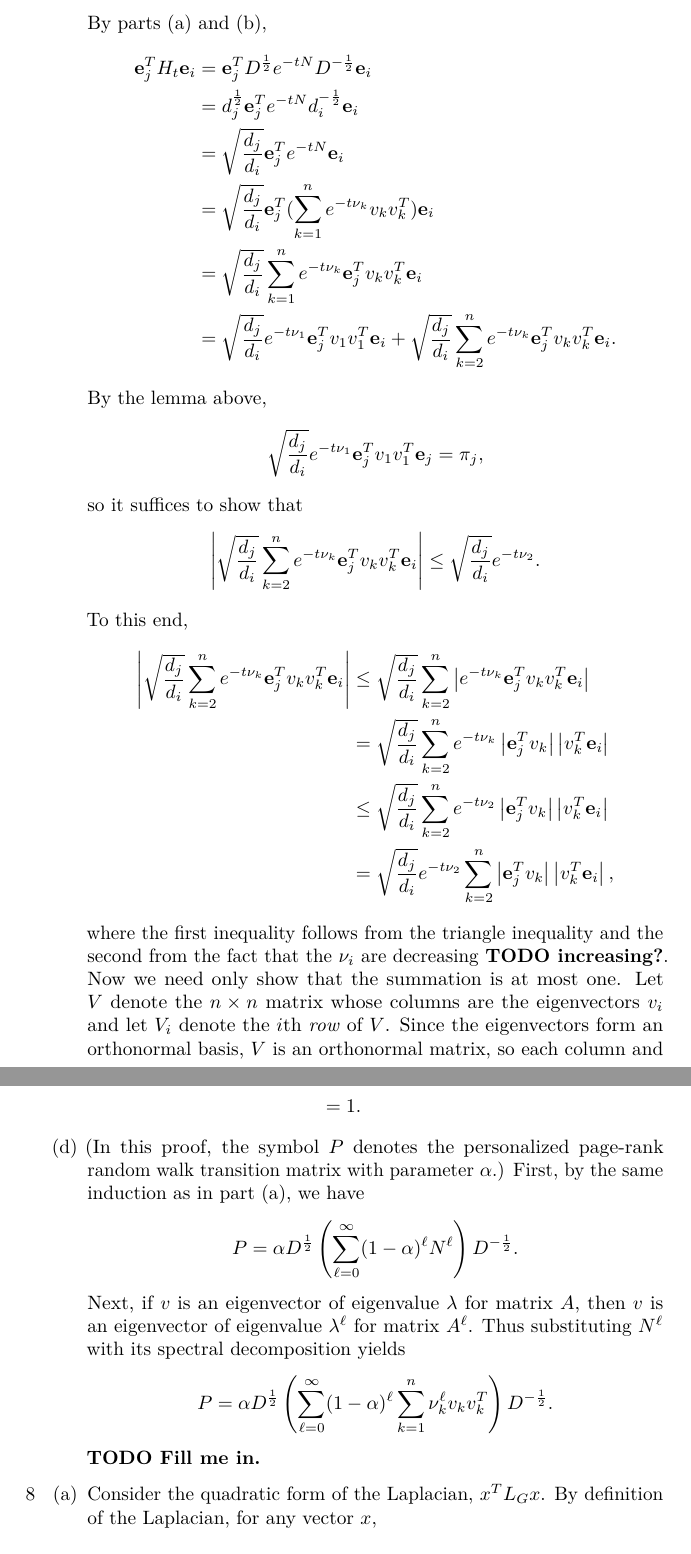
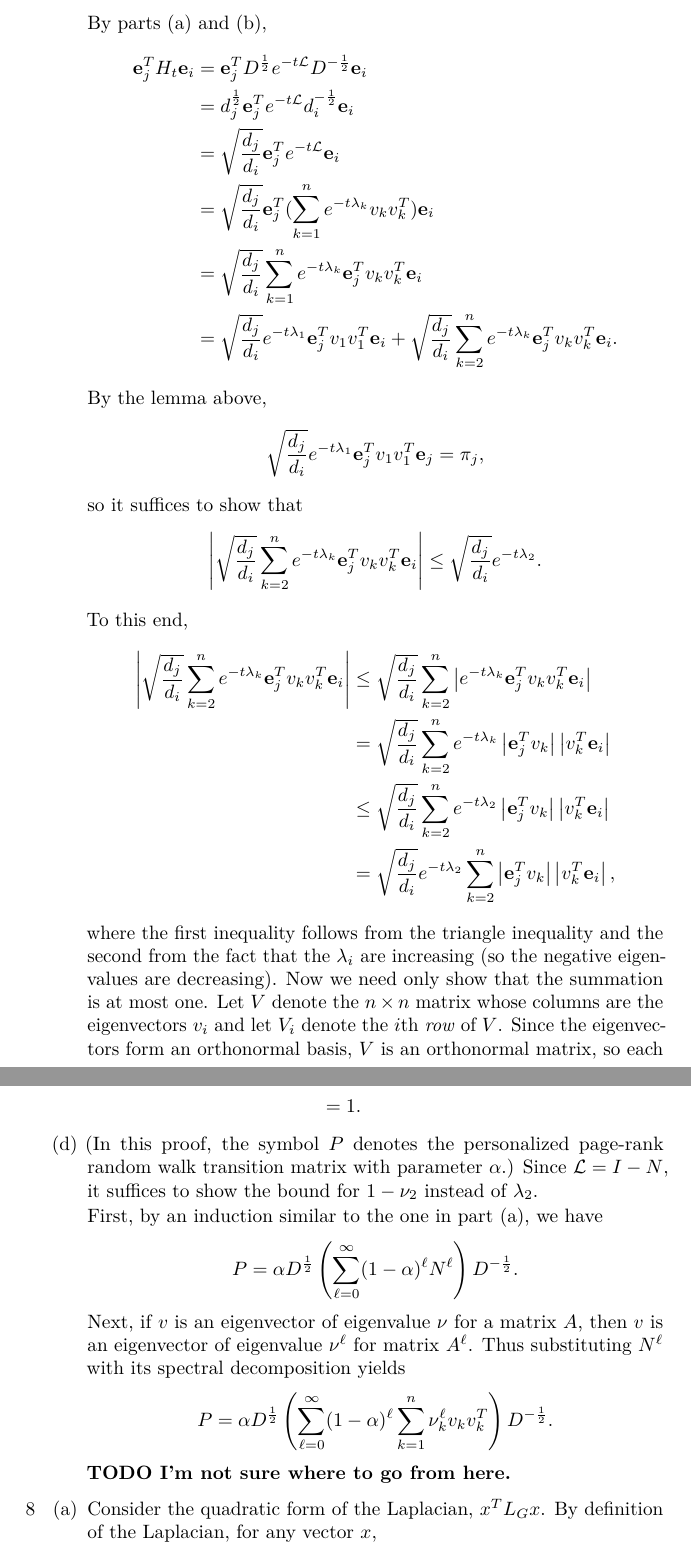
Before and after one commit to jfinkels/cs591, a LaTeX problem sheet (hw1-2.tex): two parts of pages 4 and 5 of 7, joined at a grey line, cut so that both start at the same text. Compiled offline with pdfLaTeX.

Commit message:
Updates L to N.

```diff
--- a/hw1-2.tex
+++ b/hw1-2.tex
@@ -197,29 +197,29 @@
 
     By parts (a) and (b),
     \begin{align*}
-      \e_j^T H_t \e_i &= \e_j^T D^{\frac{1}{2}} e^{-t N} D^{-\frac{1}{2}} \e_i \\
-      & = d_j^{\frac{1}{2}} \e_j^T e^{-t N} d_i^{-\frac{1}{2}} \e_i \\
-      & = \sqrt{\frac{d_j}{d_i}} \e_j^T e^{-t N} \e_i \\
-      & = \sqrt{\frac{d_j}{d_i}} \e_j^T (\sum_{k = 1}^n e^{-t \nu_k} v_k v_k^T) \e_i \\
-      & = \sqrt{\frac{d_j}{d_i}} \sum_{k = 1}^n e^{-t \nu_k} \e_j^T v_k v_k^T \e_i \\
-       & = \sqrt{\frac{d_j}{d_i}} e^{-t \nu_1} \e_j^T v_1 v_1^T \e_i + \sqrt{\frac{d_j}{d_i}} \sum_{k = 2}^n e^{-t \nu_k} \e_j^T v_k v_k^T \e_i.
+      \e_j^T H_t \e_i &= \e_j^T D^{\frac{1}{2}} e^{-t \L} D^{-\frac{1}{2}} \e_i \\
+      & = d_j^{\frac{1}{2}} \e_j^T e^{-t \L} d_i^{-\frac{1}{2}} \e_i \\
+      & = \sqrt{\frac{d_j}{d_i}} \e_j^T e^{-t \L} \e_i \\
+      & = \sqrt{\frac{d_j}{d_i}} \e_j^T (\sum_{k = 1}^n e^{-t \lambda_k} v_k v_k^T) \e_i \\
+      & = \sqrt{\frac{d_j}{d_i}} \sum_{k = 1}^n e^{-t \lambda_k} \e_j^T v_k v_k^T \e_i \\
+       & = \sqrt{\frac{d_j}{d_i}} e^{-t \lambda_1} \e_j^T v_1 v_1^T \e_i + \sqrt{\frac{d_j}{d_i}} \sum_{k = 2}^n e^{-t \lambda_k} \e_j^T v_k v_k^T \e_i.
     \end{align*}
     By the lemma above,
     \begin{equation*}
-      \sqrt{\frac{d_j}{d_i}} e^{-t \nu_1} \e_j^T v_1 v_1^T \e_j = \pi_j,
+      \sqrt{\frac{d_j}{d_i}} e^{-t \lambda_1} \e_j^T v_1 v_1^T \e_j = \pi_j,
     \end{equation*}
     so it suffices to show that
     \begin{equation*}
-      \left|\sqrt{\frac{d_j}{d_i}} \sum_{k = 2}^n e^{-t \nu_k} \e_j^T v_k v_k^T \e_i\right| \leq \sqrt{\frac{d_j}{d_i}} e^{-t \nu_2}.
+      \left|\sqrt{\frac{d_j}{d_i}} \sum_{k = 2}^n e^{-t \lambda_k} \e_j^T v_k v_k^T \e_i\right| \leq \sqrt{\frac{d_j}{d_i}} e^{-t \lambda_2}.
     \end{equation*}
     To this end,
     \begin{align*}
-      \left|\sqrt{\frac{d_j}{d_i}} \sum_{k = 2}^n e^{-t \nu_k} \e_j^T v_k v_k^T \e_i\right| & \leq \sqrt{\frac{d_j}{d_i}} \sum_{k = 2}^n \left|e^{-t \nu_k} \e_j^T v_k v_k^T \e_i\right| \\
-      & = \sqrt{\frac{d_j}{d_i}} \sum_{k = 2}^n e^{-t \nu_k} \left|\e_j^T v_k\right| \left|v_k^T \e_i\right| \\
-      & \leq \sqrt{\frac{d_j}{d_i}} \sum_{k = 2}^n e^{-t \nu_2} \left|\e_j^T v_k\right| \left|v_k^T \e_i\right| \\
-      & = \sqrt{\frac{d_j}{d_i}} e^{-t \nu_2} \sum_{k = 2}^n \left|\e_j^T v_k\right| \left|v_k^T \e_i\right|,
+      \left|\sqrt{\frac{d_j}{d_i}} \sum_{k = 2}^n e^{-t \lambda_k} \e_j^T v_k v_k^T \e_i\right| & \leq \sqrt{\frac{d_j}{d_i}} \sum_{k = 2}^n \left|e^{-t \lambda_k} \e_j^T v_k v_k^T \e_i\right| \\
+      & = \sqrt{\frac{d_j}{d_i}} \sum_{k = 2}^n e^{-t \lambda_k} \left|\e_j^T v_k\right| \left|v_k^T \e_i\right| \\
+      & \leq \sqrt{\frac{d_j}{d_i}} \sum_{k = 2}^n e^{-t \lambda_2} \left|\e_j^T v_k\right| \left|v_k^T \e_i\right| \\
+      & = \sqrt{\frac{d_j}{d_i}} e^{-t \lambda_2} \sum_{k = 2}^n \left|\e_j^T v_k\right| \left|v_k^T \e_i\right|,
     \end{align*}
-    where the first inequality follows from the triangle inequality and the second from the fact that the $\nu_i$ are decreasing \todo{increasing?}.
+    where the first inequality follows from the triangle inequality and the second from the fact that the $\lambda_i$ are increasing (so the negative eigenvalues are decreasing).
     Now we need only show that the summation is at most one.
     Let $V$ denote the $n \times n$ matrix whose columns are the eigenvectors $v_i$ and let $V_i$ denote the $i$th \emph{row} of $V$.
     Since the eigenvectors form an orthonormal basis, $V$ is an orthonormal matrix, so each column and each row must be orthonormal.
@@ -235,16 +235,18 @@
     \end{align*}
   \item
     (In this proof, the symbol $P$ denotes the personalized page-rank random walk transition matrix with parameter $\alpha$.)
-    First, by the same induction as in part (a), we have
+    Since $\L = I - N$, it suffices to show the bound for $1 - \nu_2$ instead of $\lambda_2$.
+
+    First, by an induction similar to the one in part (a), we have
     \begin{equation*}
       P = \alpha D^{\frac{1}{2}} \left(\sum_{\ell = 0}^\infty (1 - \alpha)^\ell N^\ell\right) D^{-\frac{1}{2}}.
     \end{equation*}
-    Next, if $v$ is an eigenvector of eigenvalue $\lambda$ for matrix $A$, then $v$ is an eigenvector of eigenvalue $\lambda^\ell$ for matrix $A^\ell$.
+    Next, if $v$ is an eigenvector of eigenvalue $\nu$ for a matrix $A$, then $v$ is an eigenvector of eigenvalue $\nu^\ell$ for matrix $A^\ell$.
     Thus substituting $N^\ell$ with its spectral decomposition yields
     \begin{equation*}
-      P = \alpha D^{\frac{1}{2}} \left(\sum_{\ell = 0}^\infty (1 - \alpha)^\ell \sum_{k = 1}^n \nu^\ell_k v_k v_k^T \right) D^{-\frac{1}{2}}.
+      P = \alpha D^{\frac{1}{2}} \left(\sum_{\ell = 0}^\infty (1 - \alpha)^\ell \sum_{k = 1}^n \nu_k^\ell v_k v_k^T \right) D^{-\frac{1}{2}}.
     \end{equation*}
-    \todo{Fill me in.}
+    \todo{I'm not sure where to go from here.}
   \end{enumerate}
 \item[8]
   \begin{enumerate}
```
Also changed, not shown: hw1-2.tex (6 more changed lines).
